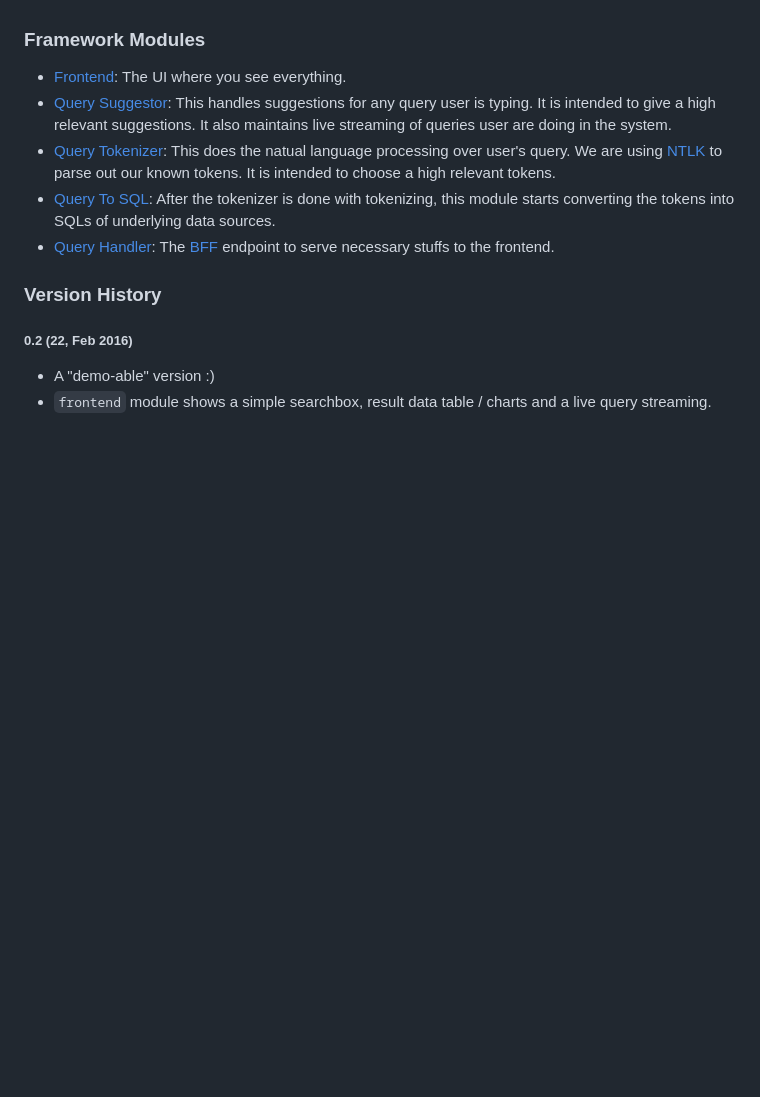
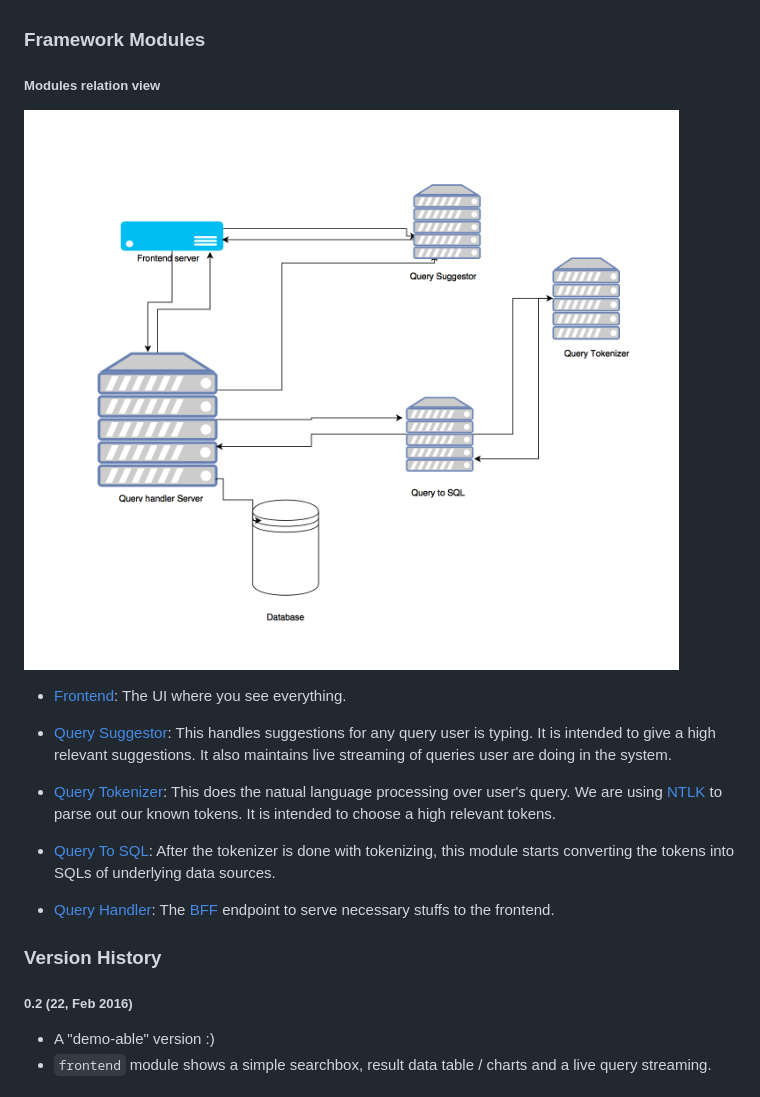
Before and after one commit to afsaruddin/generic-data-visualization-framework, a Markdown page: README.md, the part around the change. Drawn GitHub-style; pictures changed too: doc/modules.png (added); blank space fills up the shorter version.

Commit message:
Modules arch image added

```diff
--- a/README.md
+++ b/README.md
@@ -62,10 +62,17 @@ We are visualizing many things (*Features* section below) about this framework b
 
 ### Framework Modules
 
+##### Modules relation view
+![module-relation-view.png](https://raw.githubusercontent.com/afsaruddin/generic-data-visualization-framework/develop/doc/modules.png)
+
 - [Frontend](frontend/README.md): The UI where you see everything.
+
 - [Query Suggestor](query-suggestor/README.md): This handles suggestions for any query user is typing. It is intended to give a high relevant suggestions. It also maintains live streaming of queries user are doing in the system.
+
 - [Query Tokenizer](query-tokenizer/README.md): This does the natual language processing over user's query. We are using [NTLK](http://www.nltk.org) to parse out our known tokens. It is intended to choose a high relevant tokens.
+
 - [Query To SQL](querytoken-to-sql/README.md): After the tokenizer is done with tokenizing, this module starts converting the tokens into SQLs of underlying data sources.
+
 - [Query Handler](query-handler/README.md): The [BFF](http://samnewman.io/patterns/architectural/bff/) endpoint to serve necessary stuffs to the frontend.
 
 ### Version History
```
